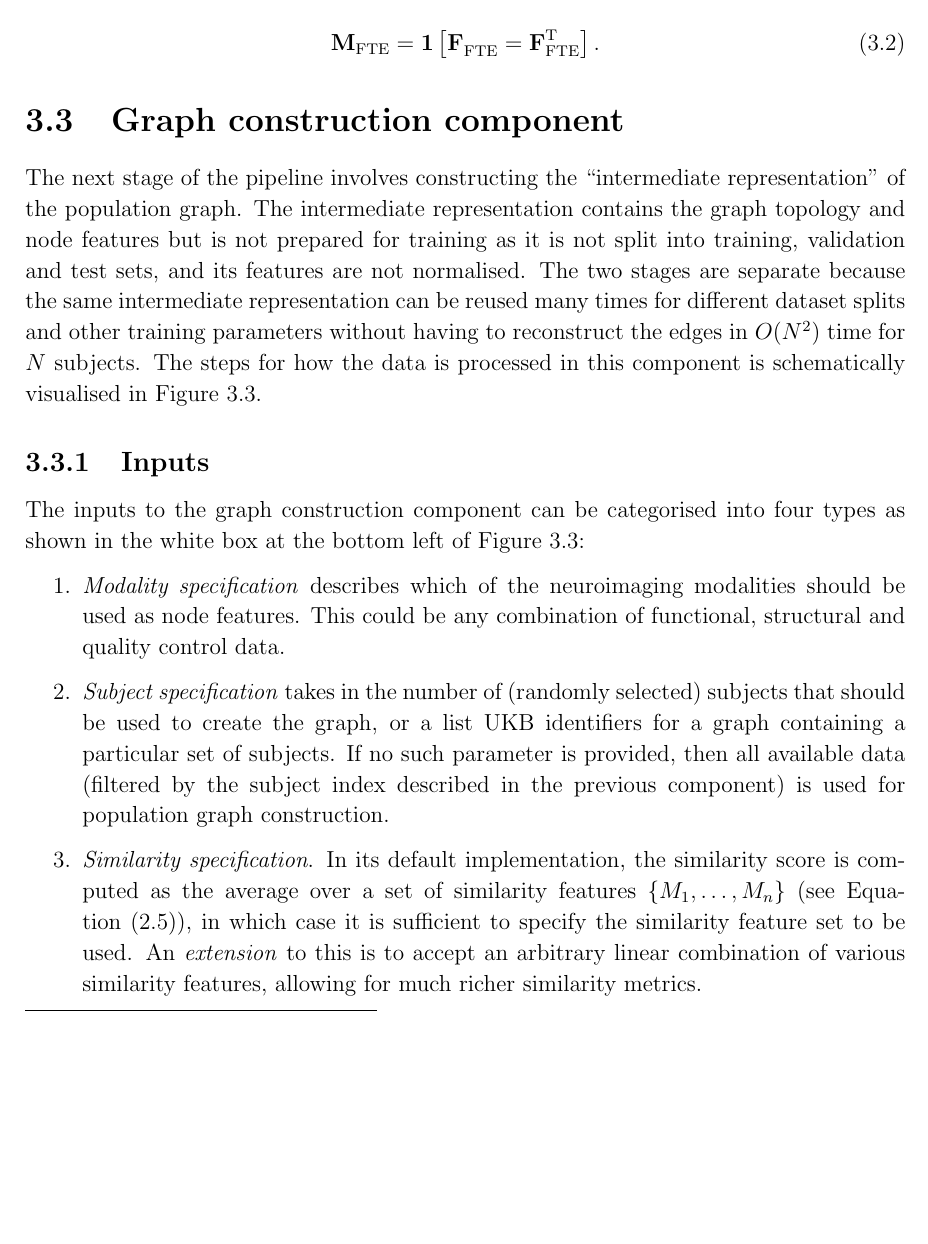
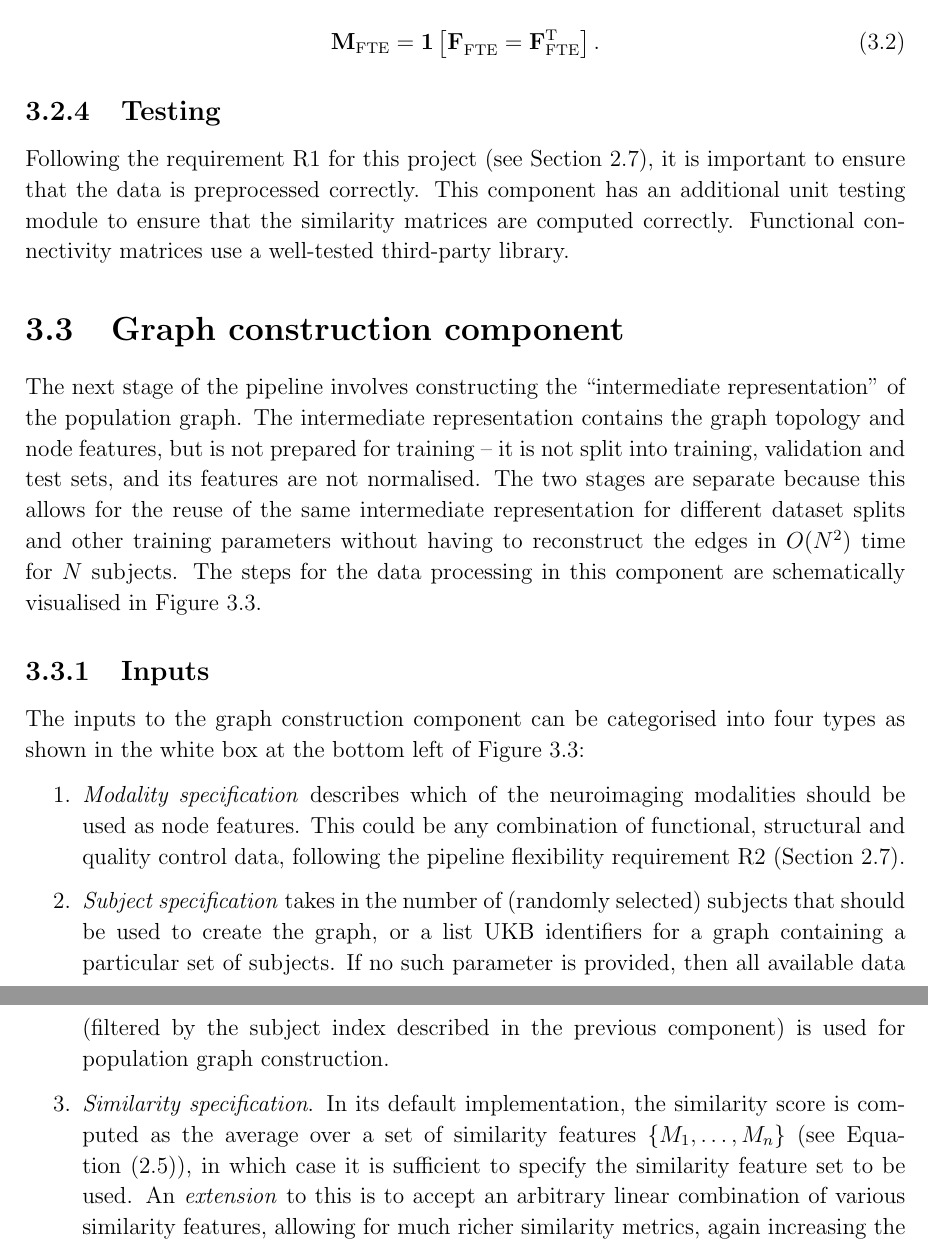
Before and after one commit to kamilest/cst-ii-dissertation, a LaTeX thesis (dissertation/dissertation.tex, which reads dissertation/chapters/implementation.tex): part of page 18 of 37 before the commit and two parts of pages 18 and 19 of 37 after it, the two joined at a grey line, cut so that both start at the same text, the shorter picture padded with empty space. Compiled offline with pdfLaTeX.

Commit message:
Mentioning requirements throughout implementation

```diff
--- a/dissertation/chapters/implementation.tex
+++ b/dissertation/chapters/implementation.tex
@@ -85,10 +85,12 @@ For the remaining metrics (e.g. years of full-time education, \texttt{FTE}) ther
 % \end{blockarray}
 %  \]
 
+\subsection{Testing}
+Following the requirement R1 for this project (see Section~\ref{section:requirements-analysis}), it is important to ensure that the data is preprocessed correctly. This component has an additional unit testing module to ensure that the similarity matrices are computed correctly. Functional connectivity matrices use a well-tested third-party library.
 
 \section{Graph construction component}
 \label{section:graph-construction}
-The next stage of the pipeline involves constructing the ``intermediate representation'' of the population graph. The intermediate representation contains the graph topology and node features but is not prepared for training as it is not split into training, validation and test sets, and its features are not normalised. The two stages are separate because the same intermediate representation can be reused many times for different dataset splits and other training parameters without having to reconstruct the edges in $O(N^2)$ time for $N$ subjects. The steps for how the data is processed in this component is schematically visualised in Figure~\ref{graph-construction-component}.
+The next stage of the pipeline involves constructing the ``intermediate representation'' of the population graph. The intermediate representation contains the graph topology and node features, but is not prepared for training – it is not split into training, validation and test sets, and its features are not normalised. The two stages are separate because this allows for the reuse of the same intermediate representation for different dataset splits and other training parameters without having to reconstruct the edges in $O(N^2)$ time for $N$ subjects. The steps for the data processing in this component are schematically visualised in Figure~\ref{graph-construction-component}.
 
 \begin{figure}[h]
     \includegraphics[width=\textwidth]{graph_construction_component.pdf}
@@ -98,10 +100,10 @@ The next stage of the pipeline involves constructing the ``intermediate represen
 \subsection{Inputs}
 The inputs to the graph construction component can be categorised into four types as shown in the white box at the bottom left of Figure~\ref{graph-construction-component}:
 \begin{enumerate}
-    \item \textit{Modality specification} describes which of the neuroimaging modalities should be used as node features. This could be any combination of functional, structural and quality control data.
+    \item \textit{Modality specification} describes which of the neuroimaging modalities should be used as node features. This could be any combination of functional, structural and quality control data, following the pipeline flexibility requirement R2 (Section~\ref{section:requirements-analysis}).
     \item \textit{Subject specification} takes in the number of (randomly selected) subjects that should be used to create the graph, or a list UKB identifiers for a graph containing a particular set of subjects. If no such parameter is provided, then all available data (filtered by the subject index described in the previous component) is used for population graph construction.
     \item \textit{Similarity specification}.
-    In its default implementation, the similarity score is computed as the average over a set of similarity features $\{M_1, \dots, M_n\}$ (see Equation~\eqref{eq:similarity}), in which case it is sufficient to specify the similarity feature set to be used. An \textit{extension} to this is to accept an arbitrary linear combination of various similarity features, allowing for much richer similarity metrics.
+    In its default implementation, the similarity score is computed as the average over a set of similarity features $\{M_1, \dots, M_n\}$ (see Equation~\eqref{eq:similarity}), in which case it is sufficient to specify the similarity feature set to be used. An \textit{extension} to this is to accept an arbitrary linear combination of various similarity features, allowing for much richer similarity metrics, again increasing the flexibility of the pipeline.
     \item \textit{Similarity threshold}. A number $\mu \in [0,1]$ defining the threshold for the similarity metric above which an edge will be added to the graph (see Equation~\eqref{eq:similarity-threshold}).
 \end{enumerate}
 
```
Also changed, not shown: dissertation/chapters/implementation.tex (4 more changed lines).
